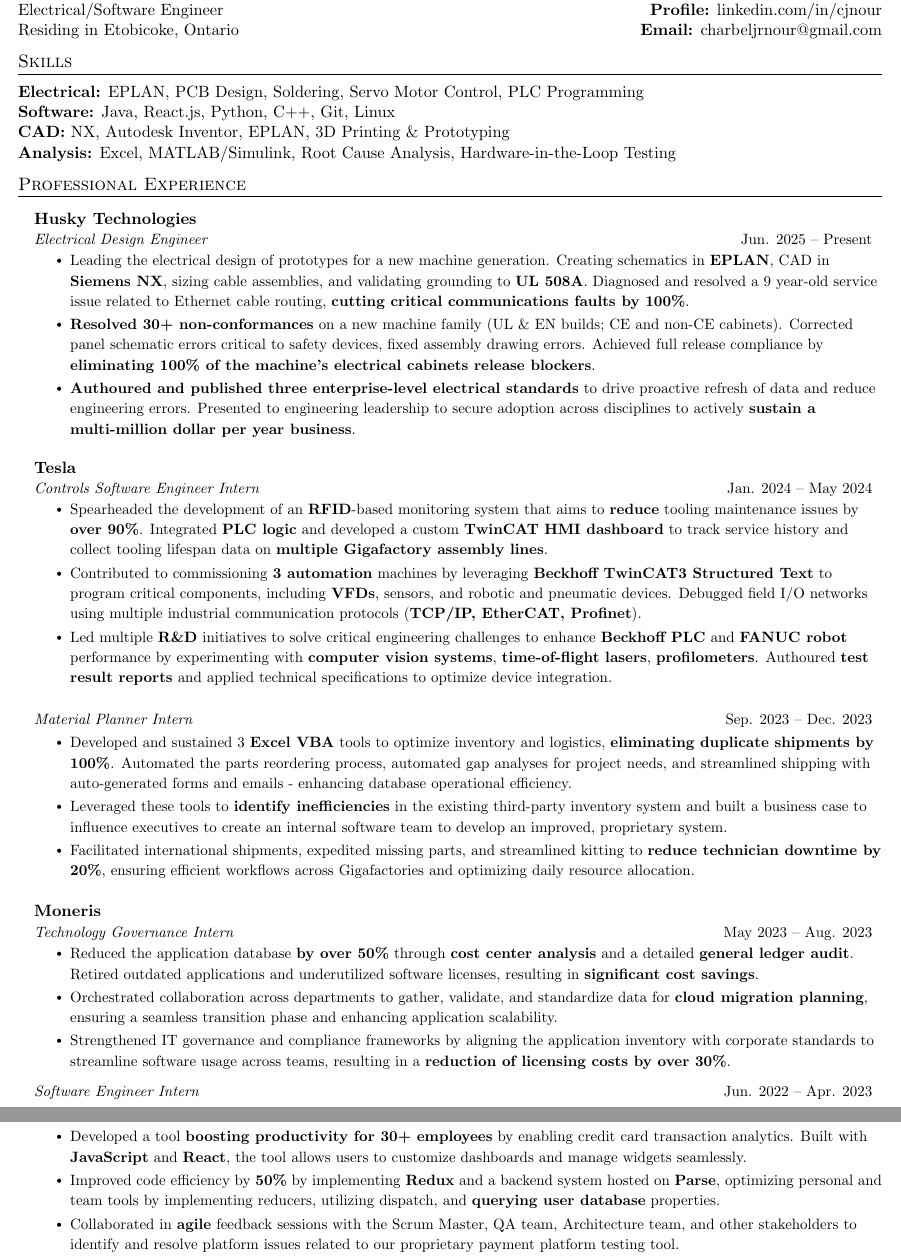
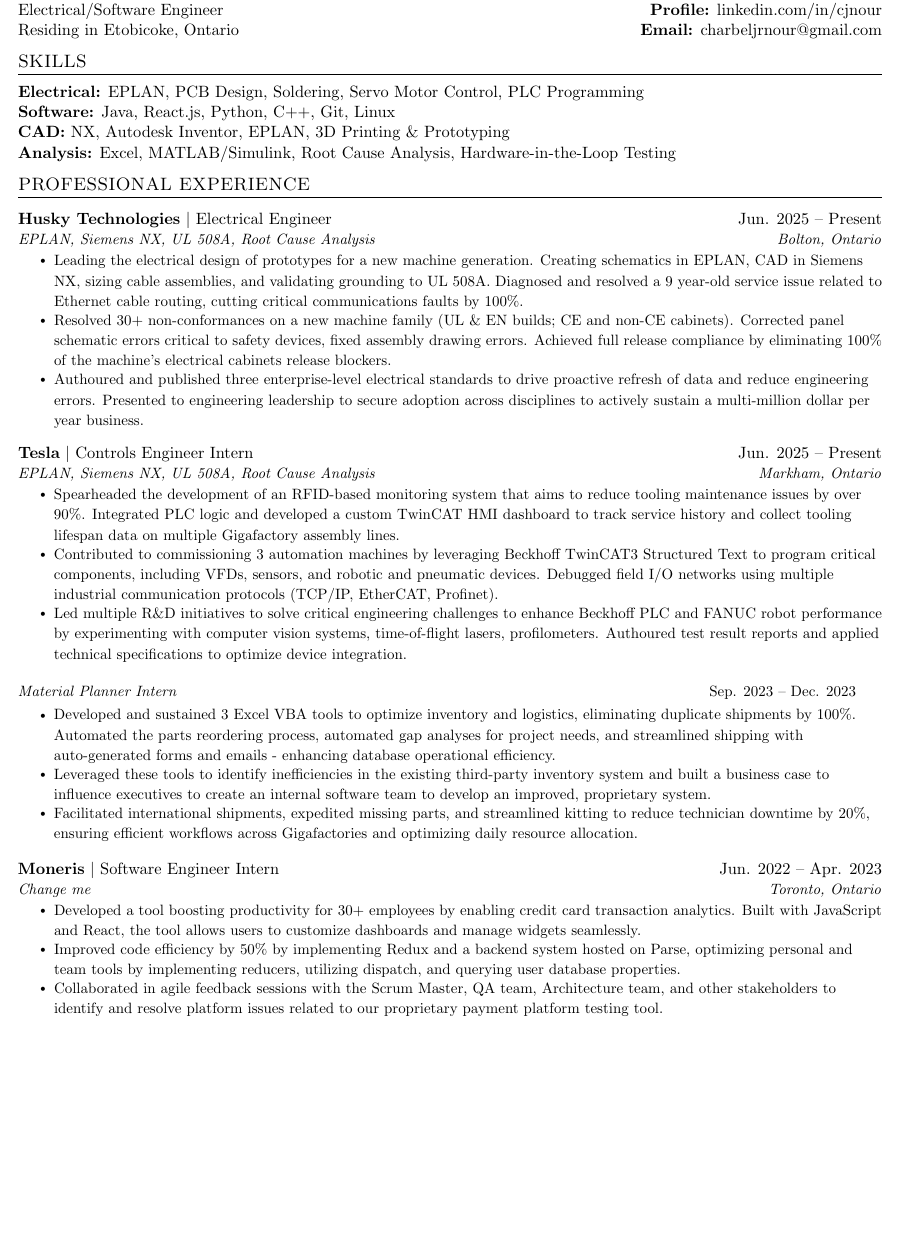
Before and after one commit to cjnour/Resume, a LaTeX CV (resume.tex): two parts of pages 1 and 2 of 2 before the commit and part of page 1 of 2 after it, the two joined at a grey line, cut so that both start at the same text, the shorter picture padded with empty space. Compiled offline with pdfLaTeX.

Commit message:
removed bolded words in career section

```diff
--- a/resume.tex
+++ b/resume.tex
@@ -36,14 +36,14 @@
 
 % Custom commands
 \newcommand{\resumeItem}[1]{
-  \item {\small #1 \vspace{-2pt}}
+  \item {\small #1 \vspace{-5pt}}
 }
 
-\newcommand{\resumeSubheading}[4]{
+\newcommand{\resumeSubheading}[5]{
   \vspace{-2pt}\item
-    \begin{tabular*}{0.97\textwidth}[t]{l@{\extracolsep{\fill}}r}
-      \textbf{#1} & #2 \\
-      \textit{\small#3} & {\small #4} \\
+    \begin{tabular*}{\textwidth}{@{} l @{\extracolsep{\fill}} r @{}}
+      \textbf{#1} $|$ #2 & #3\\
+      \textit{\small#4} & \textit{\small#5}\\
     \end{tabular*}\vspace{-7pt}
 }
 
@@ -63,7 +63,7 @@
 
 \renewcommand\labelitemii{$\vcenter{\hbox{\tiny$\bullet$}}$}
 
-\newcommand{\resumeSubHeadingListStart}{\begin{itemize}[leftmargin=0.15in, label={}]}
+\newcommand{\resumeSubHeadingListStart}{\begin{itemize}[leftmargin=0in, label={}]}
 \newcommand{\resumeSubHeadingListEnd}{\end{itemize}}
 \newcommand{\resumeItemListStart}{\begin{itemize}}
 \newcommand{\resumeItemListEnd}{\end{itemize}}
@@ -85,7 +85,7 @@
 
 %----------SKILLS-----------
 
-\section{Skills}
+\section{SKILLS}
 \begin{tabular*}{\textwidth}{@{} l @{\extracolsep{\fill}} r @{}}
   \textbf{Electrical:} EPLAN, PCB Design, Soldering, Servo Motor Control, PLC Programming \\
   \textbf{Software:} Java, React.js, Python, C++, Git, Linux \\
@@ -93,29 +93,34 @@
   \textbf{Analysis:} Excel, MATLAB/Simulink, Root Cause Analysis, Hardware-in-the-Loop Testing \\
 \end{tabular*}
 
+
 %-----------PROFESSIONAL EXPERIENCE-----------
 
-\section{Professional Experience}
+\section{PROFESSIONAL EXPERIENCE}
 \vspace{5pt}
-  \resumeSubHeadingListStart
-\resumeSubheading
-      {Husky Technologies}{}
-      {Electrical Design Engineer}{Jun. 2025 -- Present}
+\resumeSubHeadingListStart
+  \resumeSubheading
+      {Husky Technologies}{Electrical Engineer}
+      {Jun. 2025 -- Present}
+      {EPLAN, Siemens NX, UL 508A, Root Cause Analysis}
+      {Bolton, Ontario}
       \resumeItemListStart
-        \resumeItem{Leading the electrical design of prototypes for a new machine generation. Creating schematics in \textbf{EPLAN}, CAD in \textbf{Siemens NX}, sizing cable assemblies, and validating grounding to \textbf{UL 508A}. Diagnosed and resolved a 9 year-old service issue related to Ethernet cable routing, \textbf{cutting critical communications faults by 100\%}.}
-        \resumeItem{\textbf{Resolved 30+ non-conformances} on a new machine family (UL \& EN builds; CE and non-CE cabinets). Corrected panel schematic errors critical to safety devices, fixed assembly drawing errors. Achieved full release compliance by \textbf{eliminating 100\% of the machine's electrical cabinets release blockers}.}
-        \resumeItem{\textbf{Authoured and published three enterprise-level electrical standards} to drive proactive refresh of data and reduce engineering errors. Presented to engineering leadership to secure adoption across disciplines to actively \textbf{sustain a multi-million dollar per year business}.}
+        \resumeItem{Leading the electrical design of prototypes for a new machine generation. Creating schematics in EPLAN, CAD in Siemens NX, sizing cable assemblies, and validating grounding to UL 508A. Diagnosed and resolved a 9 year-old service issue related to Ethernet cable routing, cutting critical communications faults by 100\%.}
+        \resumeItem{Resolved 30+ non-conformances on a new machine family (UL \& EN builds; CE and non-CE cabinets). Corrected panel schematic errors critical to safety devices, fixed assembly drawing errors. Achieved full release compliance by eliminating 100\% of the machine's electrical cabinets release blockers.}
+        \resumeItem{Authoured and published three enterprise-level electrical standards to drive proactive refresh of data and reduce engineering errors. Presented to engineering leadership to secure adoption across disciplines to actively sustain a multi-million dollar per year business.}
       \resumeItemListEnd
 
       \vspace{3pt}
 
     \resumeSubheading
-      {Tesla}{}
-      {Controls Software Engineer Intern}{Jan. 2024 -- May 2024}
+      {Tesla}{Controls Engineer Intern}
+      {Jun. 2025 -- Present}
+      {EPLAN, Siemens NX, UL 508A, Root Cause Analysis}
+      {Markham, Ontario}
       \resumeItemListStart
-        \resumeItem{Spearheaded the development of an \textbf{RFID}-based monitoring system that aims to \textbf{reduce} tooling maintenance issues by \textbf{over 90\%}. Integrated \textbf{PLC logic} and developed a custom \textbf{TwinCAT HMI dashboard} to track service history and collect tooling lifespan data on \textbf{multiple Gigafactory assembly lines}.}
-        \resumeItem{Contributed to commissioning \textbf{3 automation} machines by leveraging \textbf{Beckhoff TwinCAT3 Structured Text} to program critical components, including \textbf{VFDs}, sensors, and robotic and pneumatic devices. Debugged field I/O networks using multiple industrial communication protocols (\textbf{TCP/IP, EtherCAT, Profinet}).}
-        \resumeItem{Led multiple \textbf{R\&D} initiatives to solve critical engineering challenges to enhance \textbf{Beckhoff PLC} and \textbf{FANUC robot} performance by experimenting with \textbf{computer vision systems}, \textbf{time-of-flight lasers}, \textbf{profilometers}. Authoured \textbf{test result reports} and applied technical specifications to optimize device integration.}
+        \resumeItem{Spearheaded the development of an RFID-based monitoring system that aims to reduce tooling maintenance issues by over 90\%. Integrated PLC logic and developed a custom TwinCAT HMI dashboard to track service history and collect tooling lifespan data on multiple Gigafactory assembly lines.}
+        \resumeItem{Contributed to commissioning 3 automation machines by leveraging Beckhoff TwinCAT3 Structured Text to program critical components, including VFDs, sensors, and robotic and pneumatic devices. Debugged field I/O networks using multiple industrial communication protocols (TCP/IP, EtherCAT, Profinet).}
+        \resumeItem{Led multiple R\&D initiatives to solve critical engineering challenges to enhance Beckhoff PLC and FANUC robot performance by experimenting with computer vision systems, time-of-flight lasers, profilometers. Authoured test result reports and applied technical specifications to optimize device integration.}
       \resumeItemListEnd
 
       \vspace{3pt}
@@ -123,32 +128,22 @@
     \resumeSubSubheading
       {Material Planner Intern}{Sep. 2023 -- Dec. 2023}
       \resumeItemListStart
-        \resumeItem{Developed and sustained 3 \textbf{Excel VBA} tools to optimize inventory and logistics, \textbf{eliminating duplicate shipments by 100\%}. Automated the parts reordering process, automated gap analyses for project needs, and streamlined shipping with auto-generated forms and emails - enhancing database operational efficiency.}
-        \resumeItem{Leveraged these tools to \textbf{identify inefficiencies} in the existing third-party inventory system and built a business case to influence executives to create an internal software team to develop an improved, proprietary system.}
-        \resumeItem{Facilitated international shipments, expedited missing parts, and streamlined kitting to \textbf{reduce technician downtime by 20\%}, ensuring efficient workflows across Gigafactories and optimizing daily resource allocation.}
+        \resumeItem{Developed and sustained 3 Excel VBA tools to optimize inventory and logistics, eliminating duplicate shipments by 100\%. Automated the parts reordering process, automated gap analyses for project needs, and streamlined shipping with auto-generated forms and emails - enhancing database operational efficiency.}
+        \resumeItem{Leveraged these tools to identify inefficiencies in the existing third-party inventory system and built a business case to influence executives to create an internal software team to develop an improved, proprietary system.}
+        \resumeItem{Facilitated international shipments, expedited missing parts, and streamlined kitting to reduce technician downtime by 20\%, ensuring efficient workflows across Gigafactories and optimizing daily resource allocation.}
       \resumeItemListEnd\
 
 
       \resumeSubheading
-      {Moneris}{}
-      {Technology Governance Intern}{May 2023 -- Aug. 2023}
+      {Moneris}{Software Engineer Intern}
+      {Jun. 2022 -- Apr. 2023}
+      {Change me}
+      {Toronto, Ontario}
       \resumeItemListStart
-        \resumeItem{Reduced the application database \textbf{by over 50\%} through \textbf{cost center analysis} and a detailed \textbf{general ledger audit}. Retired outdated applications and underutilized software licenses, resulting in \textbf{significant cost savings}.}
-        \resumeItem{Orchestrated collaboration across departments to gather, validate, and standardize data for \textbf{cloud migration planning}, ensuring a seamless transition phase and enhancing application scalability.}
-        \resumeItem{Strengthened IT governance and compliance frameworks by aligning the application inventory with corporate standards to streamline software usage across teams, resulting in a \textbf{reduction of licensing costs by over 30\%}.}
+        \resumeItem{Developed a tool boosting productivity for 30+ employees by enabling credit card transaction analytics. Built with JavaScript and React, the tool allows users to customize dashboards and manage widgets seamlessly.}
+        \resumeItem{Improved code efficiency by 50\% by implementing Redux and a backend system hosted on Parse, optimizing personal and team tools by implementing reducers, utilizing dispatch, and querying user database properties.}
+        \resumeItem{Collaborated in agile feedback sessions with the Scrum Master, QA team, Architecture team, and other stakeholders to identify and resolve platform issues related to our proprietary payment platform testing tool.}
       \resumeItemListEnd
-
-
-\resumeSubSubheading
-      {Software Engineer Intern}{Jun. 2022 -- Apr. 2023}
-      \resumeItemListStart
-        \resumeItem{Developed a tool \textbf{boosting productivity for 30+ employees} by enabling credit card transaction analytics. Built with \textbf{JavaScript} and \textbf{React}, the tool allows users to customize dashboards and manage widgets seamlessly.}
-        \resumeItem{Improved code efficiency by \textbf{50\%} by implementing \textbf{Redux} and a backend system hosted on \textbf{Parse}, optimizing personal and team tools by implementing reducers, utilizing dispatch, and \textbf{querying user database} properties.}
-        \resumeItem{Collaborated in \textbf{agile} feedback sessions with the Scrum Master, QA team, Architecture team, and other stakeholders to identify and resolve platform issues related to our proprietary payment platform testing tool.}
-      \resumeItemListEnd
-
-%-----------EXTRACURRICULARS-----------
-
 
 \resumeSubHeadingListEnd
 
```
Also changed, not shown: resume.pdf, resume.tex (6 more changed lines), 4 other files.
